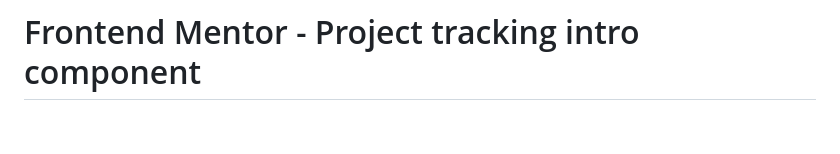
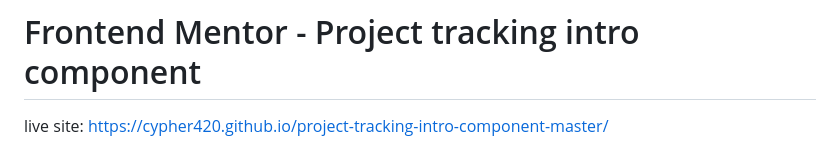
Before and after one commit to CyPhEr420/project-tracking-intro-component-master, a Markdown page: README.md, the part around the change. Rendered like a GitHub page; blank space fills up the shorter version.

Commit message:
added live link

```diff
--- a/README.md
+++ b/README.md
@@ -1,4 +1,6 @@
 # Frontend Mentor - Project tracking intro component
+
+live site: https://cypher420.github.io/project-tracking-intro-component-master/
 
 ![Design preview for the Project tracking intro component coding challenge](./design/desktop-preview.jpg)
 
```
